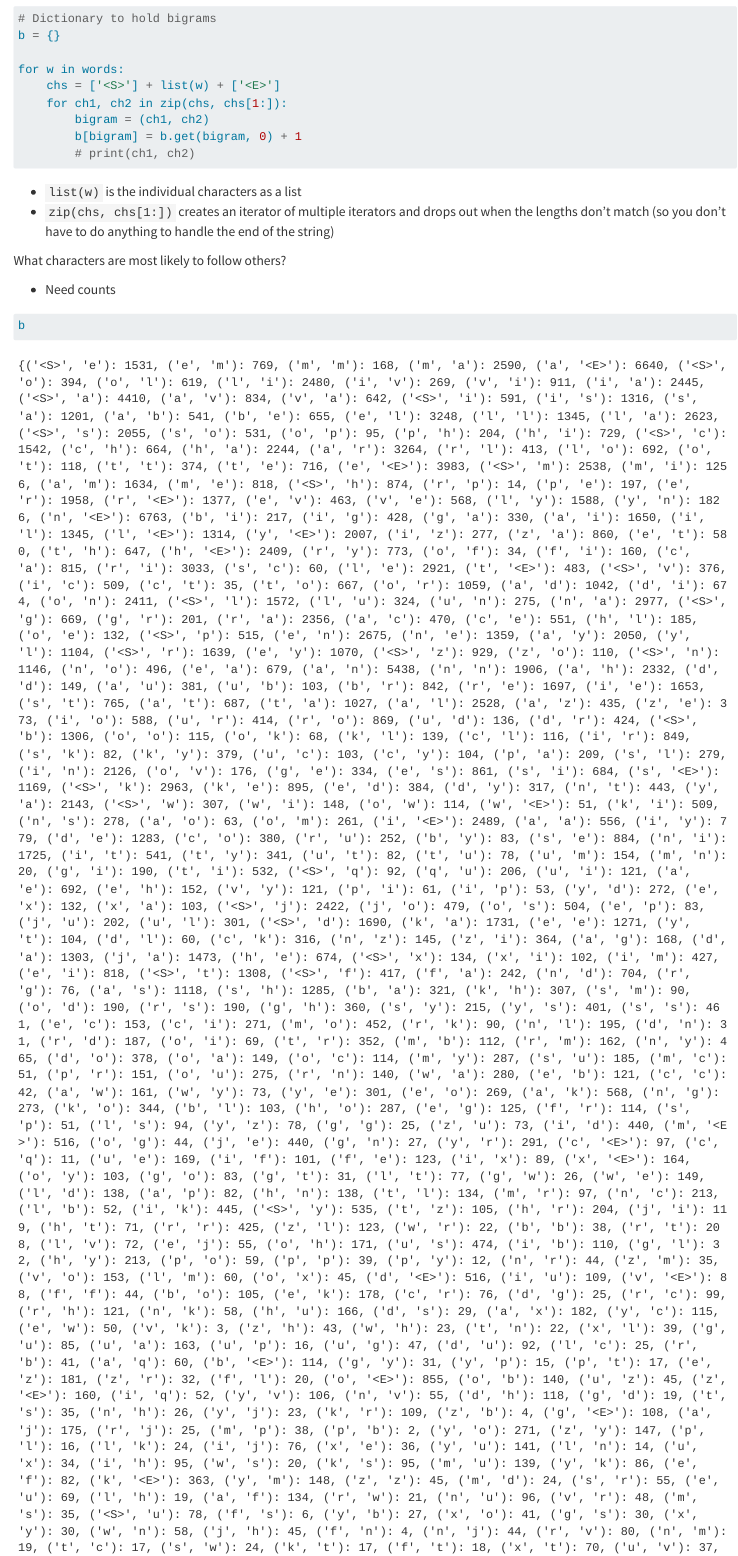
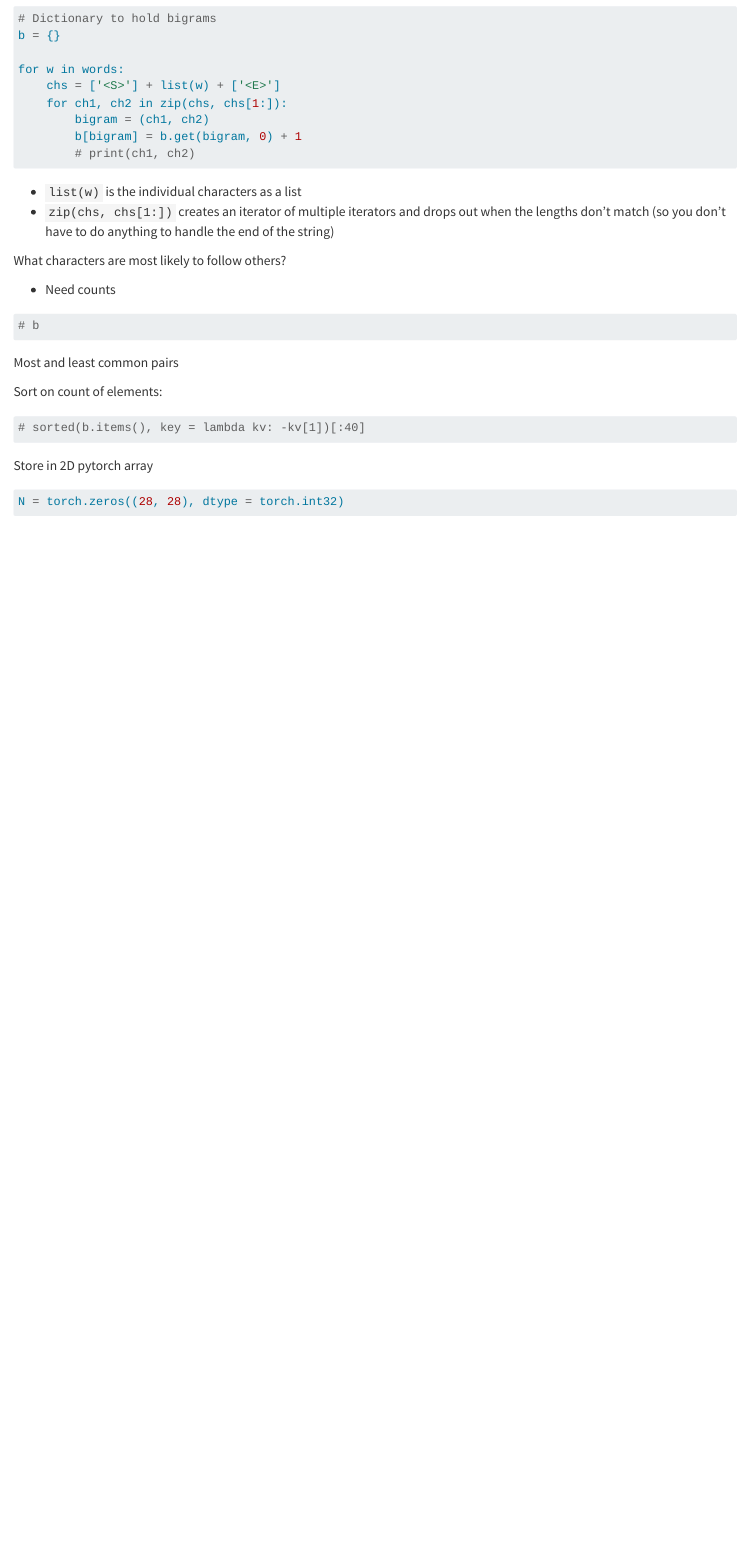
Before and after one commit to kmiddleton/Deep_Learning_CoP, a Quarto document (NN_Language_Models.qmd): the page in a window 1100 px wide, from 1500 px down. Rendered offline with R 4.5, knitr and Pandoc in place of Quarto, with nearby package versions; some code elsewhere in the file could not run offline.

Commit message:
Update NN_Language_Models.qmd

````diff
--- a/NN_Language_Models.qmd
+++ b/NN_Language_Models.qmd
@@ -81,7 +81,7 @@ What characters are most likely to follow others?
 - Need counts
 
 ```{python}
-b
+# b
 ```
 
 Most and least common pairs
@@ -89,7 +89,7 @@ Most and least common pairs
 Sort on count of elements:
 
 ```{python}
-sorted(b.items(), key = lambda kv: -kv[1])
+# sorted(b.items(), key = lambda kv: -kv[1])[:40]
 ```
 
 Store in 2D pytorch array
````
Also changed, not shown: NN_Language_Models.qmd (8 more changed lines).
